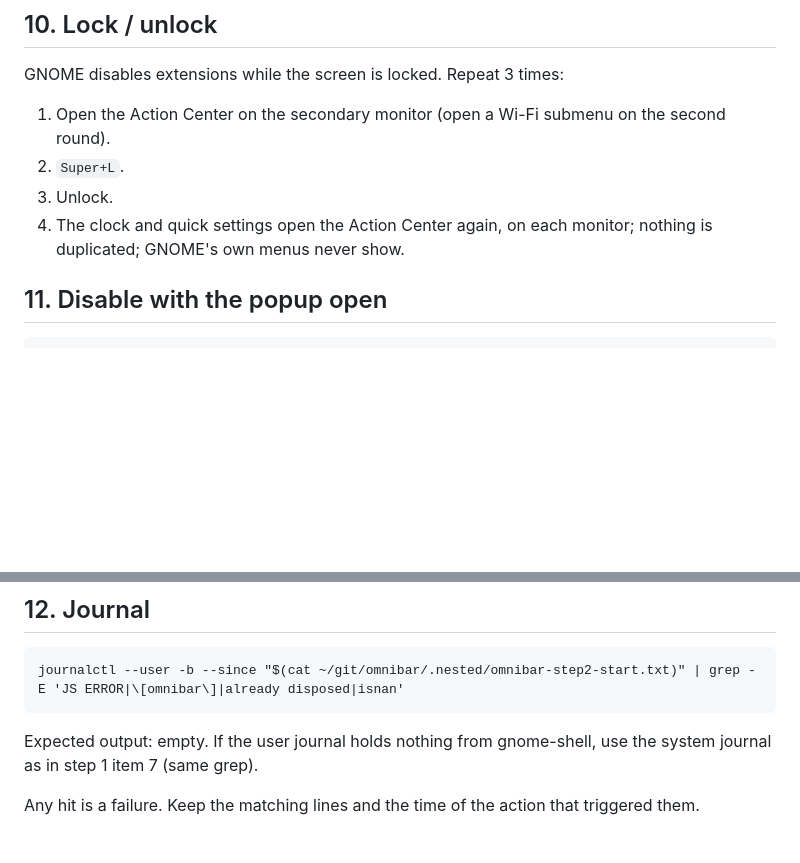
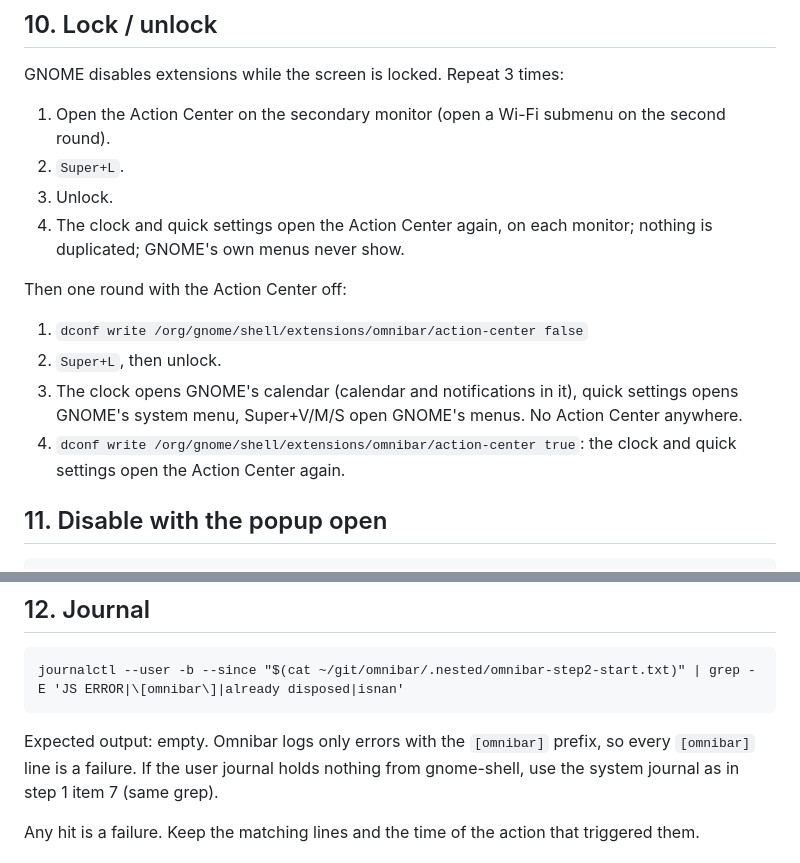
Before and after one commit to Etienne-GN/cornerstone, a Markdown page: docs/testing/gnome51-step2.md, 2 parts joined by grey strips. GitHub-like rendering; blank space fills up the shorter version.

Commit message:
Add an Action Center off lock round and log note to the step-2 list
Co-Authored-By: Claude Opus 5.5 <noreply@anthropic.com>

````diff
--- a/docs/testing/gnome51-step2.md
+++ b/docs/testing/gnome51-step2.md
@@ -135,6 +135,16 @@ GNOME disables extensions while the screen is locked. Repeat 3 times:
 4. The clock and quick settings open the Action Center again, on each
    monitor; nothing is duplicated; GNOME's own menus never show.
 
+Then one round with the Action Center off:
+
+1. `dconf write /org/gnome/shell/extensions/omnibar/action-center false`
+2. `Super+L`, then unlock.
+3. The clock opens GNOME's calendar (calendar and notifications in it),
+   quick settings opens GNOME's system menu, Super+V/M/S open GNOME's menus.
+   No Action Center anywhere.
+4. `dconf write /org/gnome/shell/extensions/omnibar/action-center true`: the
+   clock and quick settings open the Action Center again.
+
 ## 11. Disable with the popup open
 
 ```
@@ -158,7 +168,9 @@ The Action Center works again.
 journalctl --user -b --since "$(cat ~/git/omnibar/.nested/omnibar-step2-start.txt)" | grep -E 'JS ERROR|\[omnibar\]|already disposed|isnan'
 ```
 
-Expected output: empty. If the user journal holds nothing from gnome-shell,
+Expected output: empty. Omnibar logs only errors with the `[omnibar]` prefix,
+so every `[omnibar]` line is a failure. If the user journal holds nothing
+from gnome-shell,
 use the system journal as in step 1 item 7 (same grep).
 
 Any hit is a failure. Keep the matching lines and the time of the action that
````
